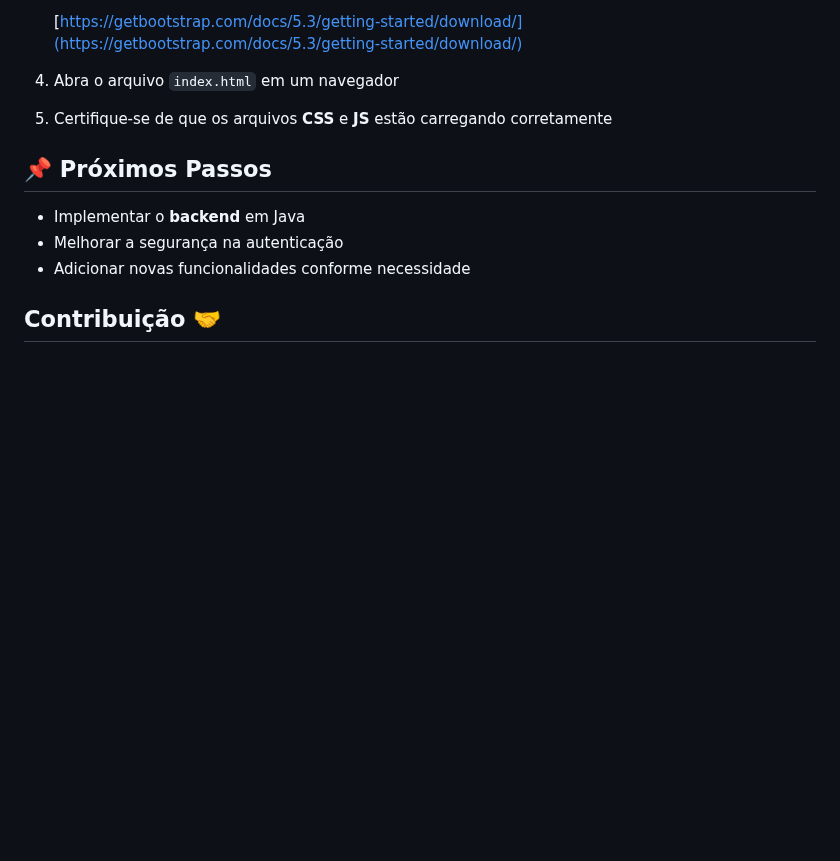
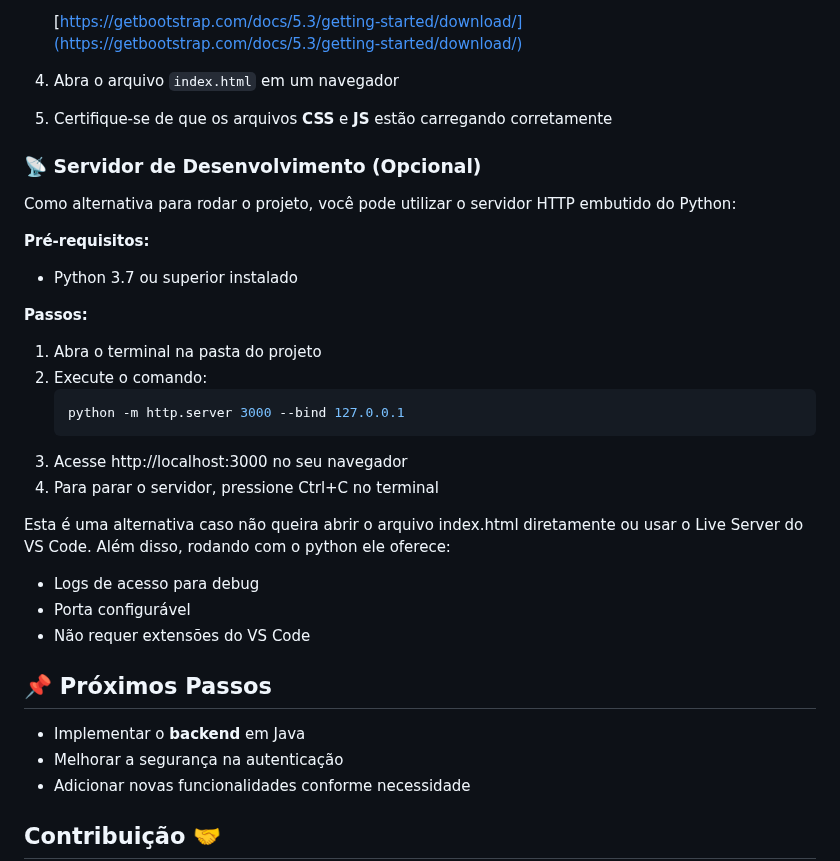
Before and after one commit to Pokernol/clinica-veterinaria-client, a Markdown page: README.md, the part around the change. GitHub-like rendering; blank space fills up the shorter version.

Commit message:
feat: Adicionado opção para rodar o projeto no Readme.md

````diff
--- a/README.md
+++ b/README.md
@@ -68,6 +68,27 @@ Este é o front-end para a aplicação de gerenciamento de uma clínica veterin
 4. Abra o arquivo `index.html` em um navegador
 5. Certifique-se de que os arquivos **CSS** e **JS** estão carregando corretamente
 
+### 📡 Servidor de Desenvolvimento (Opcional)
+
+Como alternativa para rodar o projeto, você pode utilizar o servidor HTTP embutido do Python:
+
+**Pré-requisitos:**
+- Python 3.7 ou superior instalado
+
+**Passos:**
+1. Abra o terminal na pasta do projeto
+2. Execute o comando:
+   ```bash
+   python -m http.server 3000 --bind 127.0.0.1
+   ```
+3. Acesse http://localhost:3000 no seu navegador
+4. Para parar o servidor, pressione Ctrl+C no terminal
+
+Esta é uma alternativa caso não queira abrir o arquivo index.html diretamente ou usar o Live Server do VS Code. Além disso, rodando com o python ele oferece:
+- Logs de acesso para debug
+- Porta configurável
+- Não requer extensões do VS Code
+
 ## 📌 Próximos Passos
 
 - Implementar o **backend** em Java
````
